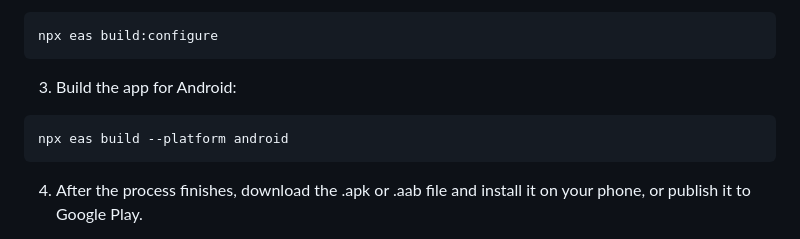
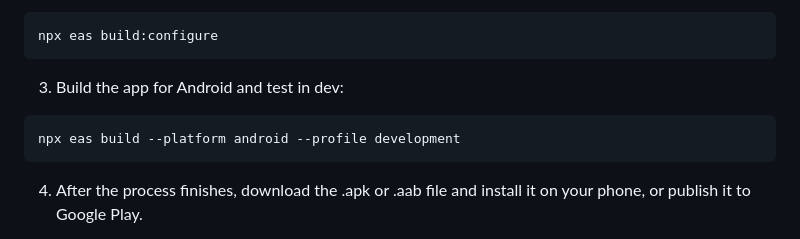
Before and after one commit to MarioLuigie/Estate_App, a Markdown page: README.md, the part around the change. GitHub-like rendering.

````diff
--- a/README.md
+++ b/README.md
@@ -134,10 +134,10 @@ npx expo login
 npx eas build:configure
 ```
 
-3. Build the app for Android:
+3. Build the app for Android and test in dev:
 
 ```bash
-npx eas build --platform android
+npx eas build --platform android --profile development
 ```
 
 4. After the process finishes, download the .apk or .aab file and install it on your phone, or publish it to Google Play.
````
